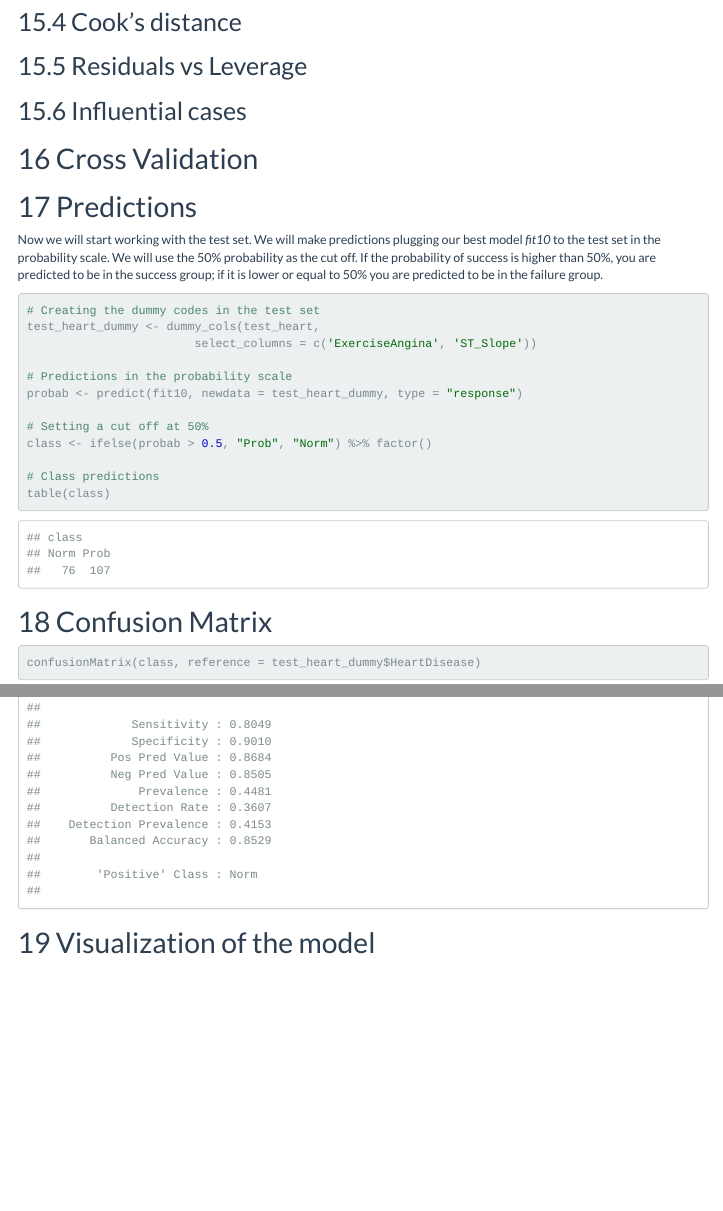
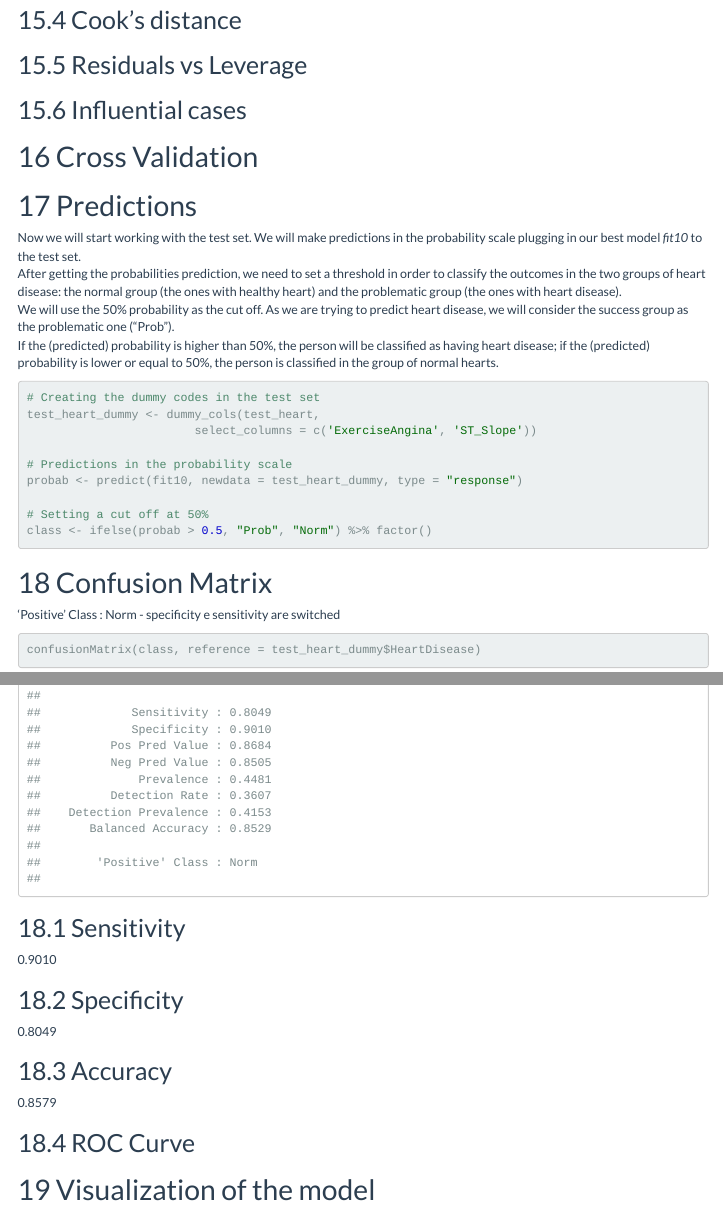
Before and after one commit to WilliamADSR/Fund.RAssing2, an R Markdown document (assignment2_machkovska_russo_schaafsma_seck.Rmd): the page in a window 1100 px wide, from 9850 px down before the commit and from 9870 px down after it, so that both start at the same text, and a second part further down, joined at a grey line. Rendered offline with R 4.5, knitr and Pandoc, with nearby package versions; some code elsewhere in the file could not run offline; menus at the side of the page are left out.

Commit message:
conf matrix update

````diff
--- a/assignment2_machkovska_russo_schaafsma_seck.Rmd
+++ b/assignment2_machkovska_russo_schaafsma_seck.Rmd
@@ -35,6 +35,7 @@ library(fastDummies)
 library(devtools)
 library(ggiraph)
 library(ggiraphExtra)
+library(pROC)
 ```
 
 # Research question and relevance
@@ -913,8 +914,10 @@ c(fit3 = cross3$acc.cv, fit5 = cross5$acc.cv, fit6 = cross6$acc.cv,
 
 # Predictions
 
-Now we will start working with the test set. We will make predictions plugging our best model *fit10* to the test set in the probability scale.
-We will use the 50% probability as the cut off. If the probability of success is higher than 50%, you are predicted to be in the success group; if it is lower or equal to 50% you are predicted to be in the failure group.
+Now we will start working with the test set. We will make predictions in the probability scale plugging in our best model *fit10* to the test set.
+After getting the probabilities prediction, we need to set a threshold in order to classify the outcomes in the two groups of heart disease: the normal group (the ones with healthy heart) and the problematic group (the ones with heart disease).
+We will use the 50% probability as the cut off. As we are trying to predict heart disease, we will consider the success group as the problematic one ("Prob").
+If the (predicted) probability is higher than 50%, the person will be classified as having heart disease; if the (predicted) probability is lower or equal to 50%, the person is classified in the group of normal hearts.
 ```{r}
 # Creating the dummy codes in the test set
 test_heart_dummy <- dummy_cols(test_heart,
@@ -925,17 +928,29 @@ probab <- predict(fit10, newdata = test_heart_dummy, type = "response")
 
 # Setting a cut off at 50%
 class <- ifelse(probab > 0.5, "Prob", "Norm") %>% factor()
-
-# Class predictions
-table(class)
 ```
 
 # Confusion Matrix
 
+
+'Positive' Class : Norm  - specificity e sensitivity are switched
+
 ```{r}
 confusionMatrix(class, reference = test_heart_dummy$HeartDisease)
 ```
+## Sensitivity
 
+0.9010
+
+## Specificity
+
+0.8049
+
+## Accuracy
+
+0.8579
+
+## ROC Curve
 
 # Visualization of the model
 The first set of graphs is for the additive *fit3* model.
````
